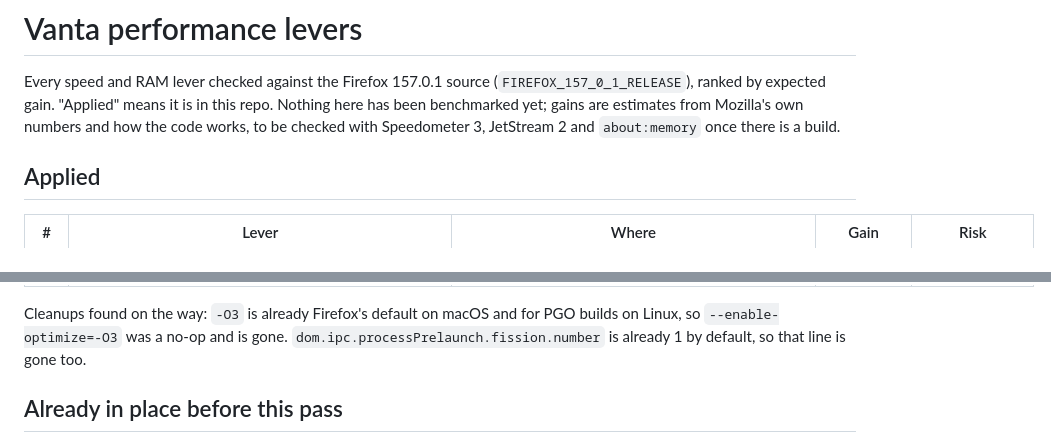
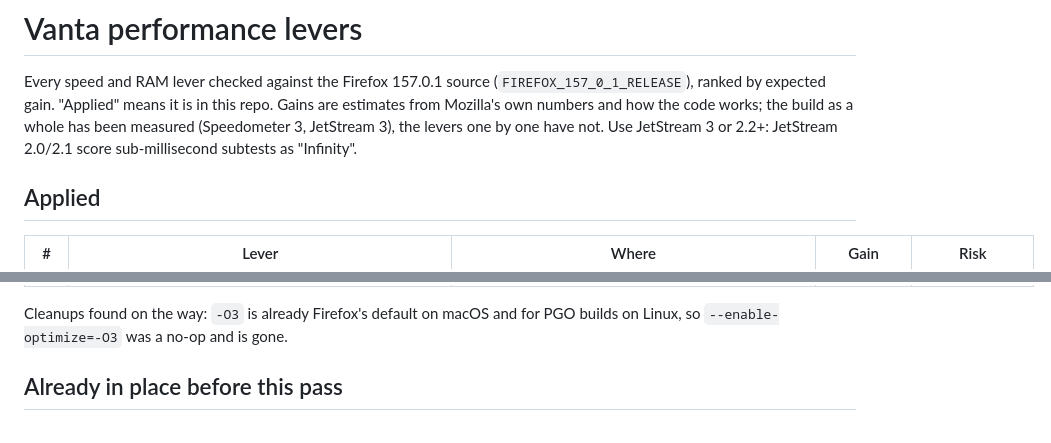
Before and after one commit to tea-consumer/vanta, a Markdown page: docs/performance.md, 2 parts joined by grey strips. Rendered like a GitHub page.

Commit message:
Fix stale notes in the performance doc
Co-Authored-By: Claude Opus 5.5 (1M context) <noreply@anthropic.com>
Claude-Session: https://claude.ai/code/session_01RborALDiw69uFGdQvhdqso

```diff
--- a/docs/performance.md
+++ b/docs/performance.md
@@ -2,9 +2,10 @@
 
 Every speed and RAM lever checked against the Firefox 157.0.1 source
 (`FIREFOX_157_0_1_RELEASE`), ranked by expected gain. "Applied" means it is in
-this repo. Nothing here has been benchmarked yet; gains are estimates from
-Mozilla's own numbers and how the code works, to be checked with
-Speedometer 3, JetStream 2 and `about:memory` once there is a build.
+this repo. Gains are estimates from Mozilla's own numbers and how the code
+works; the build as a whole has been measured (Speedometer 3, JetStream 3), the
+levers one by one have not. Use JetStream 3 or 2.2+: JetStream 2.0/2.1 score
+sub-millisecond subtests as "Infinity".
 
 ## Applied
 
@@ -24,8 +25,6 @@ Speedometer 3, JetStream 2 and `about:memory` once there is a build.
 
 Cleanups found on the way: `-O3` is already Firefox's default on macOS and for
 PGO builds on Linux, so `--enable-optimize=-O3` was a no-op and is gone.
-`dom.ipc.processPrelaunch.fission.number` is already 1 by default, so that line
-is gone too.
 
 ## Already in place before this pass
 
```
